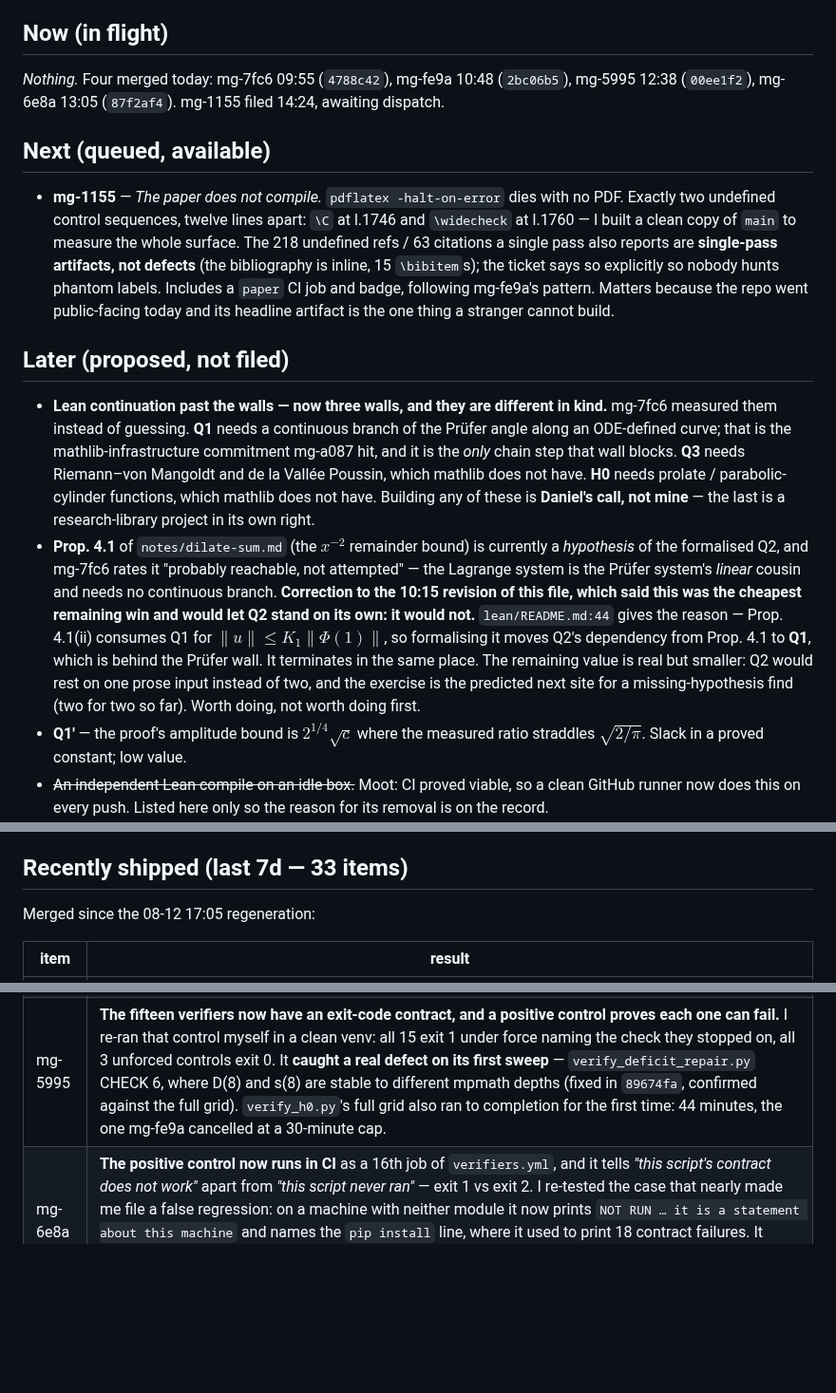
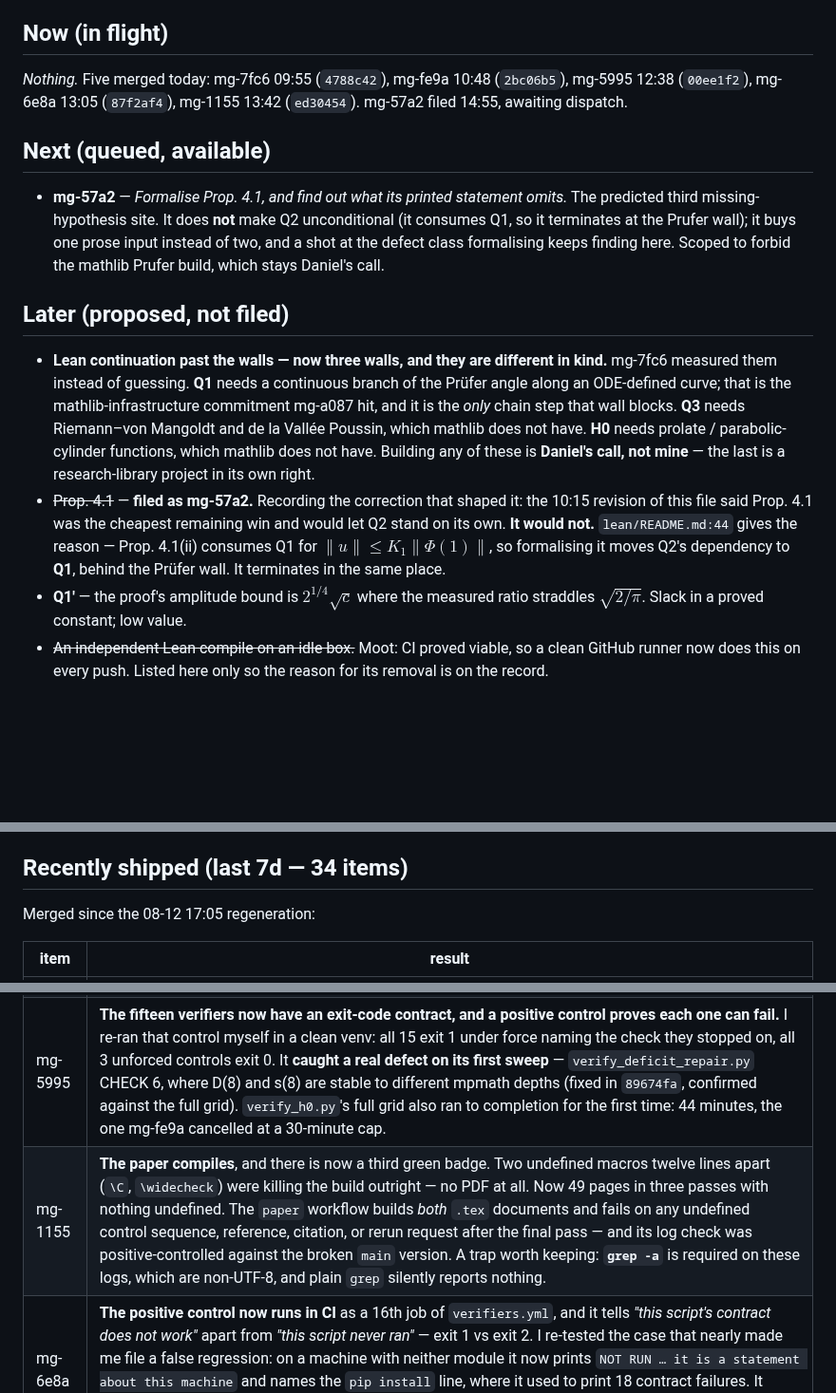
Before and after one commit to drellem2/riemann, a Markdown page: docs/roadmap.md, 3 parts joined by grey strips. Shown at 95% size. Rendered like a GitHub page; blank space fills up the shorter version.

Commit message:
pm-riemann: mg-1155 merged, three badges green; file mg-57a2 (Prop 4.1)

```diff
--- a/docs/roadmap.md
+++ b/docs/roadmap.md
@@ -17,18 +17,15 @@ and Daniel has chosen the route (below).
 
 ## Now (in flight)
 
-*Nothing.* Four merged today: mg-7fc6 09:55 (`4788c42`), mg-fe9a 10:48 (`2bc06b5`), mg-5995 12:38 (`00ee1f2`), mg-6e8a 13:05 (`87f2af4`). mg-1155 filed 14:24, awaiting dispatch.
+*Nothing.* Five merged today: mg-7fc6 09:55 (`4788c42`), mg-fe9a 10:48 (`2bc06b5`), mg-5995 12:38 (`00ee1f2`), mg-6e8a 13:05 (`87f2af4`), mg-1155 13:42 (`ed30454`). mg-57a2 filed 14:55, awaiting dispatch.
 
 ## Next (queued, available)
 
-- **mg-1155** — *The paper does not compile.* `pdflatex -halt-on-error` dies with no PDF.
-  Exactly two undefined control sequences, twelve lines apart: `\C` at l.1746 and
-  `\widecheck` at l.1760 — I built a clean copy of `main` to measure the whole surface. The
-  218 undefined refs / 63 citations a single pass also reports are **single-pass artifacts,
-  not defects** (the bibliography is inline, 15 `\bibitem`s); the ticket says so explicitly so
-  nobody hunts phantom labels. Includes a `paper` CI job and badge, following mg-fe9a's
-  pattern. Matters because the repo went public-facing today and its headline artifact is the
-  one thing a stranger cannot build.
+- **mg-57a2** — *Formalise Prop. 4.1, and find out what its printed statement omits.* The
+  predicted third missing-hypothesis site. It does **not** make Q2 unconditional (it consumes
+  Q1, so it terminates at the Prufer wall); it buys one prose input instead of two, and a shot
+  at the defect class formalising keeps finding here. Scoped to forbid the mathlib Prufer
+  build, which stays Daniel's call.
 
 ## Later (proposed, not filed)
 
@@ -39,16 +36,11 @@ and Daniel has chosen the route (below).
   and de la Vallée Poussin, which mathlib does not have. **H0** needs prolate / parabolic-
   cylinder functions, which mathlib does not have. Building any of these is **Daniel's call,
   not mine** — the last is a research-library project in its own right.
-- **Prop. 4.1** of `notes/dilate-sum.md` (the $x^{-2}$ remainder bound) is currently a
-  *hypothesis* of the formalised Q2, and mg-7fc6 rates it "probably reachable, not attempted"
-  — the Lagrange system is the Prüfer system's *linear* cousin and needs no continuous branch.
-  **Correction to the 10:15 revision of this file, which said this was the cheapest remaining
-  win and would let Q2 stand on its own: it would not.** `lean/README.md:44` gives the reason
-  — Prop. 4.1(ii) consumes Q1 for $\|u\|\le K_1\|\Phi(1)\|$, so formalising it moves Q2's
-  dependency from Prop. 4.1 to **Q1**, which is behind the Prüfer wall. It terminates in the
-  same place. The remaining value is real but smaller: Q2 would rest on one prose input
-  instead of two, and the exercise is the predicted next site for a missing-hypothesis find
-  (two for two so far). Worth doing, not worth doing first.
+- ~~Prop. 4.1~~ — **filed as mg-57a2.** Recording the correction that shaped it: the 10:15
+  revision of this file said Prop. 4.1 was the cheapest remaining win and would let Q2 stand
+  on its own. **It would not.** `lean/README.md:44` gives the reason — Prop. 4.1(ii) consumes
+  Q1 for $\|u\|\le K_1\|\Phi(1)\|$, so formalising it moves Q2's dependency to **Q1**, behind
+  the Prüfer wall. It terminates in the same place.
 - **Q1′** — the proof's amplitude bound is $2^{1/4}\sqrt c$ where the measured ratio straddles
   $\sqrt{2/\pi}$. Slack in a proved constant; low value.
 - ~~An independent Lean compile on an idle box.~~ Moot: CI proved viable, so a clean GitHub
@@ -76,7 +68,7 @@ and Daniel has chosen the route (below).
 - Periodic **S3 re-check**: CCM's deferred semilocal prolate operator had not appeared as of
   Feb 2026 (arXiv-only; `math.jhu.edu` and `alainconnes.org` both 403'd).
 
-## Recently shipped (last 7d — 33 items)
+## Recently shipped (last 7d — 34 items)
 
 Merged since the 08-12 17:05 regeneration:
 
@@ -87,6 +79,7 @@ Merged since the 08-12 17:05 regeneration:
 | mg-882b | **Citation audit closed** — U1, U2, U3, U8, U9, plus U4's stale row and the converse check. |
 | mg-7fc6 | **The Lean frontier moved past the elementary layer**, and the reachability question was answered by measurement rather than by my guess. 65 audited results, no `sorry`. See below for exactly what this does and does not mean. |
 | mg-5995 | **The fifteen verifiers now have an exit-code contract, and a positive control proves each one can fail.** I re-ran that control myself in a clean venv: all 15 exit 1 under force naming the check they stopped on, all 3 unforced controls exit 0. It **caught a real defect on its first sweep** — `verify_deficit_repair.py` CHECK 6, where D(8) and s(8) are stable to different mpmath depths (fixed in `89674fa`, confirmed against the full grid). `verify_h0.py`'s full grid also ran to completion for the first time: 44 minutes, the one mg-fe9a cancelled at a 30-minute cap. |
+| mg-1155 | **The paper compiles**, and there is now a third green badge. Two undefined macros twelve lines apart (`\C`, `\widecheck`) were killing the build outright — no PDF at all. Now 49 pages in three passes with nothing undefined. The `paper` workflow builds *both* `.tex` documents and fails on any undefined control sequence, reference, citation, or rerun request after the final pass — and its log check was positive-controlled against the broken `main` version. A trap worth keeping: **`grep -a`** is required on these logs, which are non-UTF-8, and plain `grep` silently reports nothing. |
 | mg-6e8a | **The positive control now runs in CI** as a 16th job of `verifiers.yml`, and it tells *"this script's contract does not work"* apart from *"this script never ran"* — exit 1 vs exit 2. I re-tested the case that nearly made me file a false regression: on a machine with neither module it now prints `NOT RUN … it is a statement about this machine` and names the `pip install` line, where it used to print 18 contract failures. It resolves each script's imports with `ast` rather than grep, because `verify_dunster.py` names mpmath in prose. All 16 jobs green on `main`. |
 | mg-fe9a | **CI, and the 65 results now have an independent compile.** `lean` and `verifiers` both green on `main`, both badges reading *passing*. The Lean build takes 3m55s on a cold cache with `Downloaded: 8232/8232 (100%)` — nothing compiled from source — and ends `check.sh: OK - 65 results, none depending on sorryAx`. Its **finding** was worth more than the workflows: 12 of the 15 `verify_*.py` scripts print `REFUTED`/`MISMATCH` and exit 0, so a naive call is green either way. Filed as mg-5995. |
 
```
